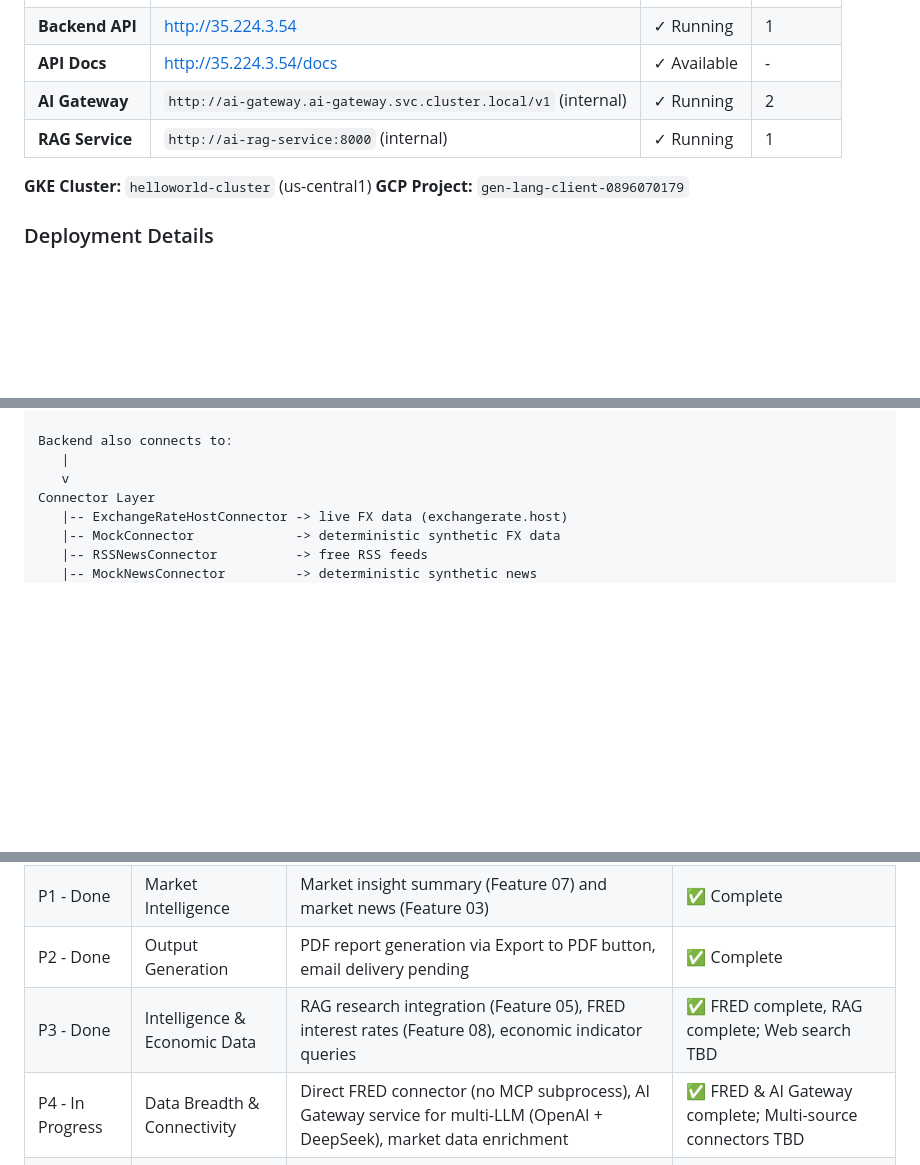
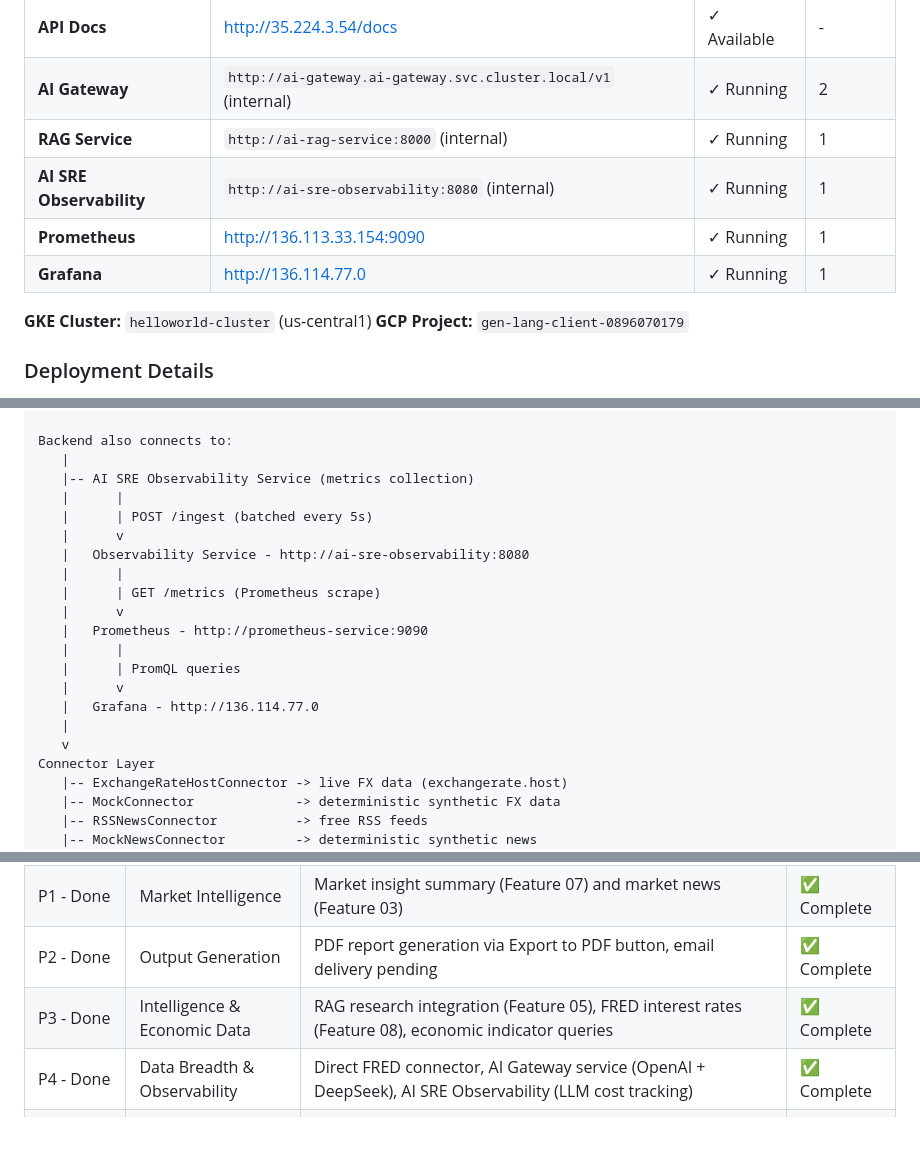
Before and after one commit to gjnzsu/ai-market-studio, a Markdown page: README.md, 3 parts joined by grey strips. GitHub-like rendering; blank space fills up the shorter version.

```diff
--- a/README.md
+++ b/README.md
@@ -64,6 +81,9 @@ The application is deployed on Google Kubernetes Engine (GKE):
 | **API Docs** | http://35.224.3.54/docs | ✓ Available | - |
 | **AI Gateway** | `http://ai-gateway.ai-gateway.svc.cluster.local/v1` (internal) | ✓ Running | 2 |
 | **RAG Service** | `http://ai-rag-service:8000` (internal) | ✓ Running | 1 |
+| **AI SRE Observability** | `http://ai-sre-observability:8080` (internal) | ✓ Running | 1 |
+| **Prometheus** | http://136.113.33.154:9090 | ✓ Running | 1 |
+| **Grafana** | http://136.114.77.0 | ✓ Running | 1 |
 
 **GKE Cluster:** `helloworld-cluster` (us-central1)
 **GCP Project:** `gen-lang-client-0896070179`
@@ -202,6 +236,20 @@ AI Gateway Service (LiteLLM) - http://ai-gateway.ai-gateway.svc.cluster.local/v1
    `-- DeepSeek (deepseek-chat)
 
 Backend also connects to:
+   |
+   |-- AI SRE Observability Service (metrics collection)
+   |      |
+   |      | POST /ingest (batched every 5s)
+   |      v
+   |   Observability Service - http://ai-sre-observability:8080
+   |      |
+   |      | GET /metrics (Prometheus scrape)
+   |      v
+   |   Prometheus - http://prometheus-service:9090
+   |      |
+   |      | PromQL queries
+   |      v
+   |   Grafana - http://136.114.77.0
    |
    v
 Connector Layer
@@ -790,8 +839,8 @@ ai-market-studio/ (Backend API)
 | P0 - Done | Foundation | Chat assistant, spot and historical FX rates, conversational dashboard, market news, GKE deployment, market insight summary | ✅ Complete |
 | P1 - Done | Market Intelligence | Market insight summary (Feature 07) and market news (Feature 03) | ✅ Complete |
 | P2 - Done | Output Generation | PDF report generation via Export to PDF button, email delivery pending | ✅ Complete |
-| P3 - Done | Intelligence & Economic Data | RAG research integration (Feature 05), FRED interest rates (Feature 08), economic indicator queries | ✅ FRED complete, RAG complete; Web search TBD |
-| P4 - In Progress | Data Breadth & Connectivity | Direct FRED connector (no MCP subprocess), AI Gateway service for multi-LLM (OpenAI + DeepSeek), market data enrichment | ✅ FRED & AI Gateway complete; Multi-source connectors TBD |
+| P3 - Done | Intelligence & Economic Data | RAG research integration (Feature 05), FRED interest rates (Feature 08), economic indicator queries | ✅ Complete |
+| P4 - Done | Data Breadth & Observability | Direct FRED connector, AI Gateway service (OpenAI + DeepSeek), AI SRE Observability (LLM cost tracking) | ✅ Complete |
 | P5 - Planned | Platform & Simulation | Custom agent creation, OCR/document ingestion for scanned PDFs, paper-trading simulation | 🔄 Planned |
 | P6 - Planned | Execution & Risk | Broker connectivity, pre-trade risk checks, account permissions, audit logs, kill switch controls | 🔄 Planned |
 
```
Also changed, not shown: other parts of README.md (+88 -0 lines).
